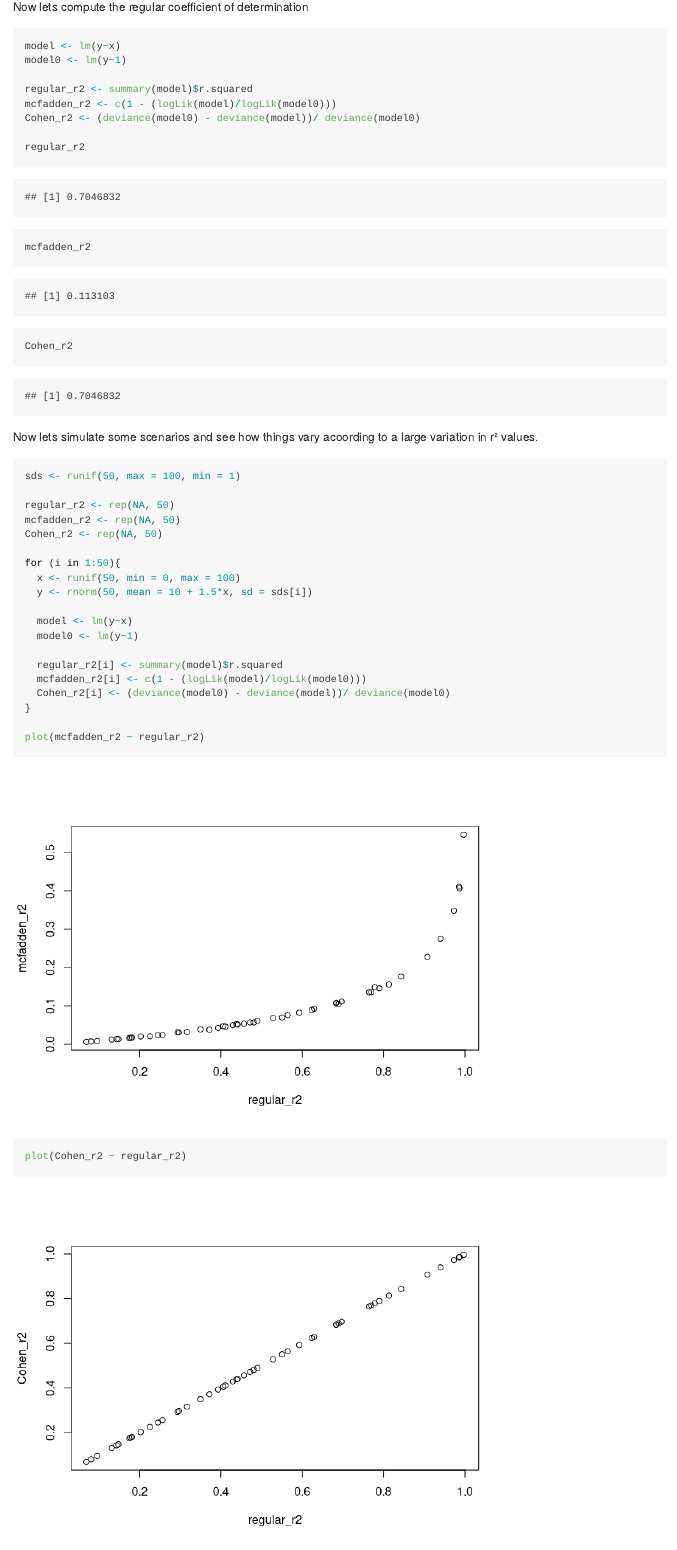
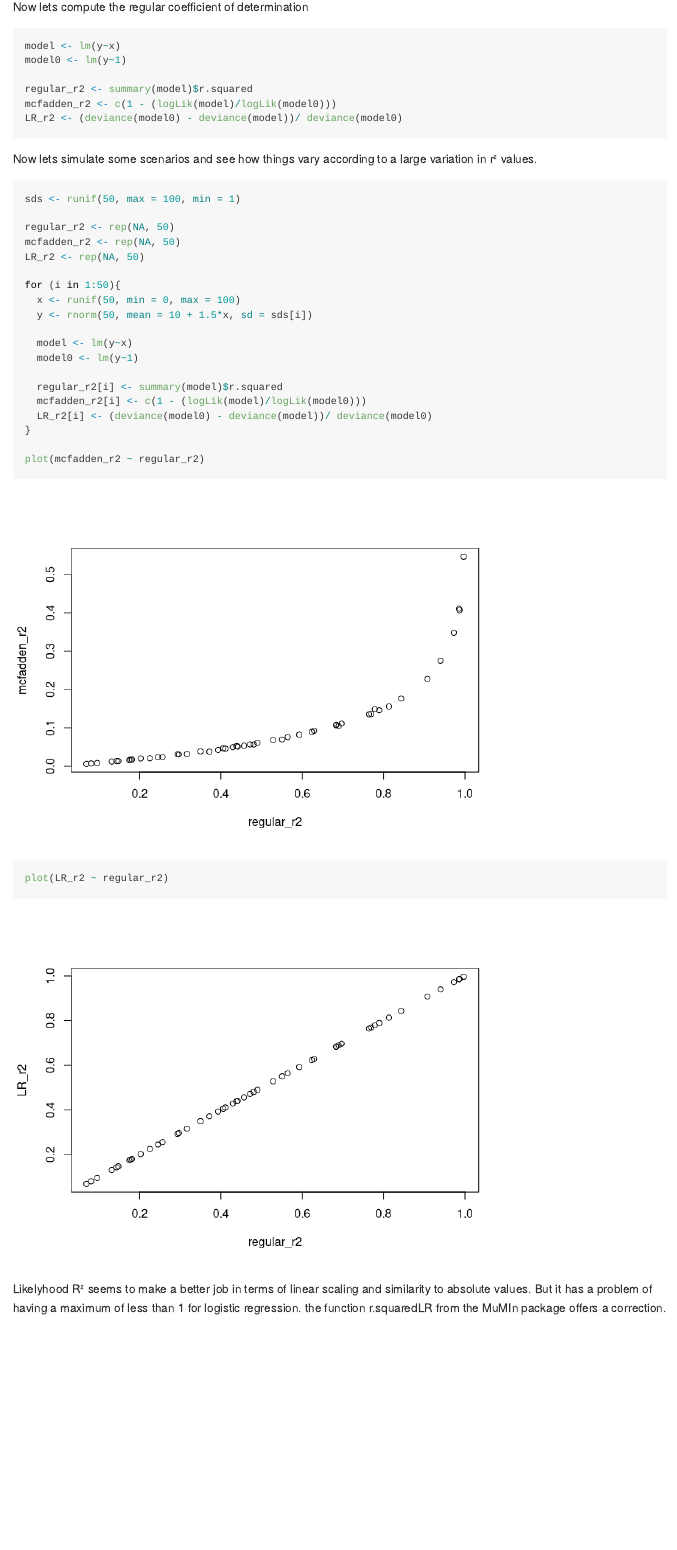
Before and after one commit to RodolfoPelinson/Statistic_concepts, an R Markdown document (Markdowns/pseudo_r2s.Rmd): the page in a window 1100 px wide, from 820 px down. Rendered offline with R 4.5, knitr and Pandoc, with nearby package versions; code that draws random numbers runs with fixed seeds of ours.

Commit message:
Correction

````diff
--- a/Markdowns/pseudo_r2s.Rmd
+++ b/Markdowns/pseudo_r2s.Rmd
@@ -20,22 +20,18 @@ model0 <- lm(y~1)
 
 regular_r2 <- summary(model)$r.squared
 mcfadden_r2 <- c(1 - (logLik(model)/logLik(model0)))
-Cohen_r2 <- (deviance(model0) - deviance(model))/ deviance(model0)
-
-regular_r2
-mcfadden_r2
-Cohen_r2
+LR_r2 <- (deviance(model0) - deviance(model))/ deviance(model0)
 ```
 
 
-Now lets simulate some scenarios and see how things vary acoording to a large variation in r² values.
+Now lets simulate some scenarios and see how things vary according to a large variation in r² values.
 
 ```{r}
 sds <- runif(50, max = 100, min = 1)
 
 regular_r2 <- rep(NA, 50)
 mcfadden_r2 <- rep(NA, 50)
-Cohen_r2 <- rep(NA, 50)
+LR_r2 <- rep(NA, 50)
 
 for (i in 1:50){
   x <- runif(50, min = 0, max = 100)
@@ -46,11 +42,11 @@ for (i in 1:50){
 
   regular_r2[i] <- summary(model)$r.squared
   mcfadden_r2[i] <- c(1 - (logLik(model)/logLik(model0)))
-  Cohen_r2[i] <- (deviance(model0) - deviance(model))/ deviance(model0)
+  LR_r2[i] <- (deviance(model0) - deviance(model))/ deviance(model0)
 }
 
 plot(mcfadden_r2 ~ regular_r2)
-plot(Cohen_r2 ~ regular_r2)
+plot(LR_r2 ~ regular_r2)
 ```
 
-Cohen R² seems to make a better job in terms os linear scaling and similarity to absolute values.
+Likelyhood R² seems to make a better job in terms of linear scaling and similarity to absolute values. But it has a problem of having a maximum of less than 1 for logistic regression. the function r.squaredLR from the MuMIn package offers a correction.
````
Also changed, not shown: look_before_close.R (+1 -2 lines), 1 other file.
